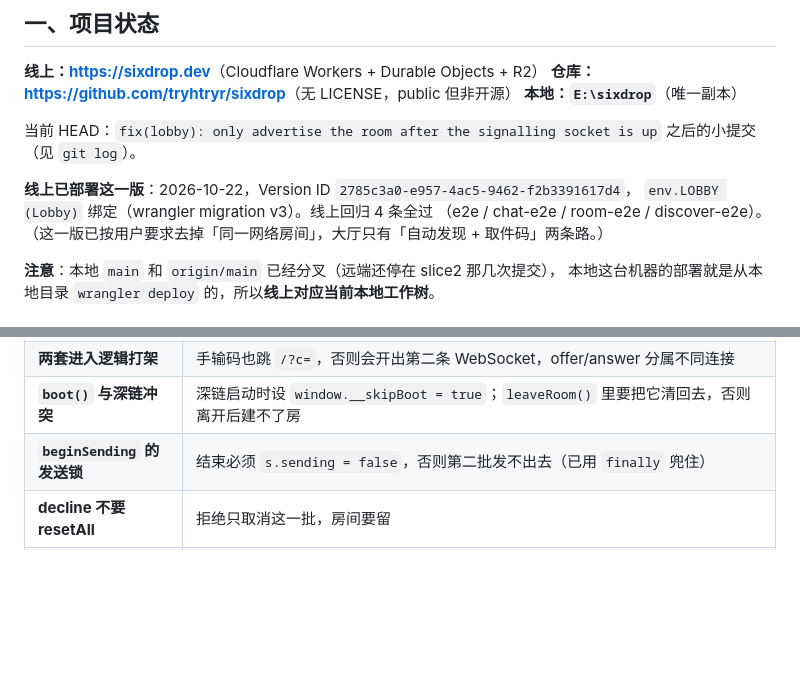
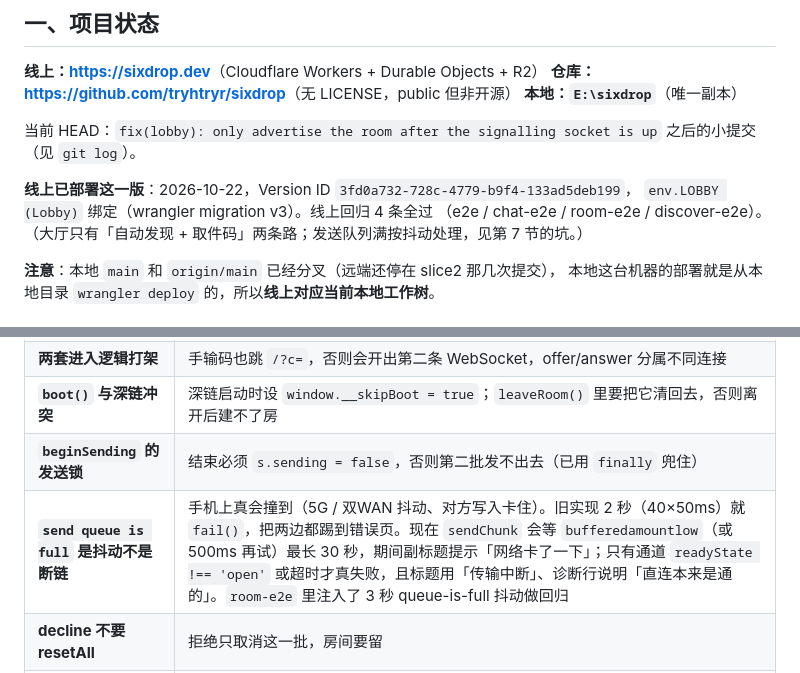
Before and after one commit to tryhtryr/sixdrop, a Markdown page: docs/handoff.md, 2 parts joined by grey strips. Drawn GitHub-style; blank space fills up the shorter version.

Commit message:
docs: send-queue stall pitfall and deployed version

```diff
--- a/docs/handoff.md
+++ b/docs/handoff.md
@@ -11,10 +11,10 @@
 当前 HEAD：`fix(lobby): only advertise the room after the signalling socket is up` 之后的小提交
 （见 `git log`）。
 
-**线上已部署这一版**：2026-10-22，Version ID `2785c3a0-e957-4ac5-9462-f2b3391617d4`，
+**线上已部署这一版**：2026-10-22，Version ID `3fd0a732-728c-4779-b9f4-133ad5deb199`，
 `env.LOBBY (Lobby)` 绑定（wrangler migration v3）。线上回归 4 条全过
 （e2e / chat-e2e / room-e2e / discover-e2e）。
-（这一版已按用户要求去掉「同一网络房间」，大厅只有「自动发现 + 取件码」两条路。）
+（大厅只有「自动发现 + 取件码」两条路；发送队列满按抖动处理，见第 7 节的坑。）
 
 **注意**：本地 `main` 和 `origin/main` 已经分叉（远端还停在 slice2 那几次提交），
 本地这台机器的部署就是从本地目录 `wrangler deploy` 的，所以**线上对应当前本地工作树**。
@@ -252,6 +252,7 @@ BASE_URL=https://sixdrop.dev node tools/discover-e2e.mjs
 | **两套进入逻辑打架** | 手输码也跳 `/?c=`，否则会开出第二条 WebSocket，offer/answer 分属不同连接 |
 | **`boot()` 与深链冲突** | 深链启动时设 `window.__skipBoot = true`；`leaveRoom()` 里要把它清回去，否则离开后建不了房 |
 | **`beginSending` 的发送锁** | 结束必须 `s.sending = false`，否则第二批发不出去（已用 `finally` 兜住） |
+| **`send queue is full` 是抖动不是断链** | 手机上真会撞到（5G / 双WAN 抖动、对方写入卡住）。旧实现 2 秒（40×50ms）就 `fail()`，把两边都踢到错误页。现在 `sendChunk` 会等 `bufferedamountlow`（或 500ms 再试）最长 30 秒，期间副标题提示「网络卡了一下」；只有通道 `readyState !== 'open'` 或超时才真失败，且标题用「传输中断」、诊断行说明「直连本来是通的」。`room-e2e` 里注入了 3 秒 queue-is-full 抖动做回归 |
 | **decline 不要 resetAll** | 拒绝只取消这一批，房间要留 |
 | **不要把本地 dev-server 通过当生产通过** | DO 是模拟的，真实信令时序测不出来 |
 | **大厅和房间会有同名需求** | 码分两个 id：`#lobby-code`（大号）和 `#room-code`（房间头部）；写码统一走 `setCode()` |
```
